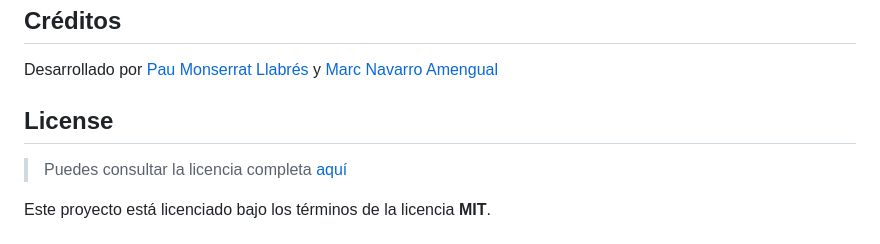
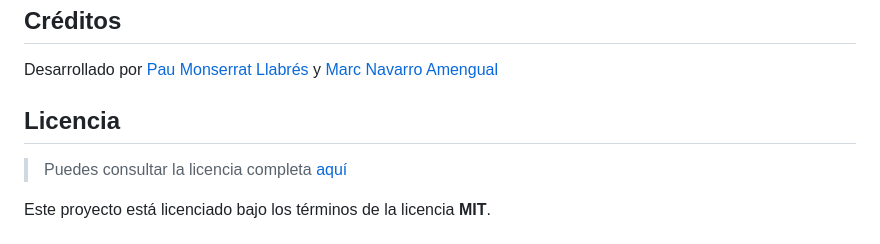
Before and after one commit to MONSELLA/world_data_dashboard, a Markdown page: README.md, the part around the change. GitHub-like rendering.

```diff
--- a/README.md
+++ b/README.md
@@ -56,7 +56,7 @@ Crear un panel de control interactivo que permita visualizar datos mediante grá
 ## Créditos
 Desarrollado por [Pau Monserrat Llabrés](https://github.com/MONSELLA) y [Marc Navarro Amengual](https://github.com/maarcnavarro9)
 
-## License
+## Licencia
 >Puedes consultar la licencia completa [aquí](https://github.com/MONSELLA/world_data_dashboard/blob/main/LICENSE.txt)
 
 Este proyecto está licenciado bajo los términos de la licencia **MIT**.
```
